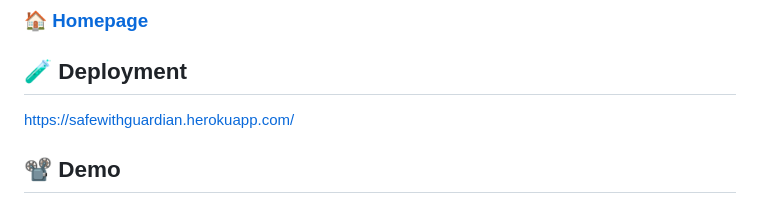
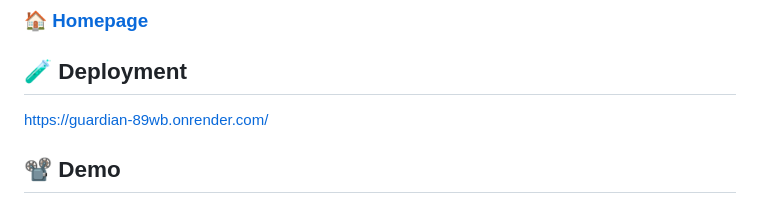
Before and after one commit to Manan-jn/Guardian, a Markdown page: README.md, the part around the change. GitHub-like rendering.

```diff
--- a/README.md
+++ b/README.md
@@ -17,7 +17,7 @@
 
   ## 🧪 Deployment
 
-https://safewithguardian.herokuapp.com/
+https://guardian-89wb.onrender.com/
 
   ## 📽️ Demo
 
```
